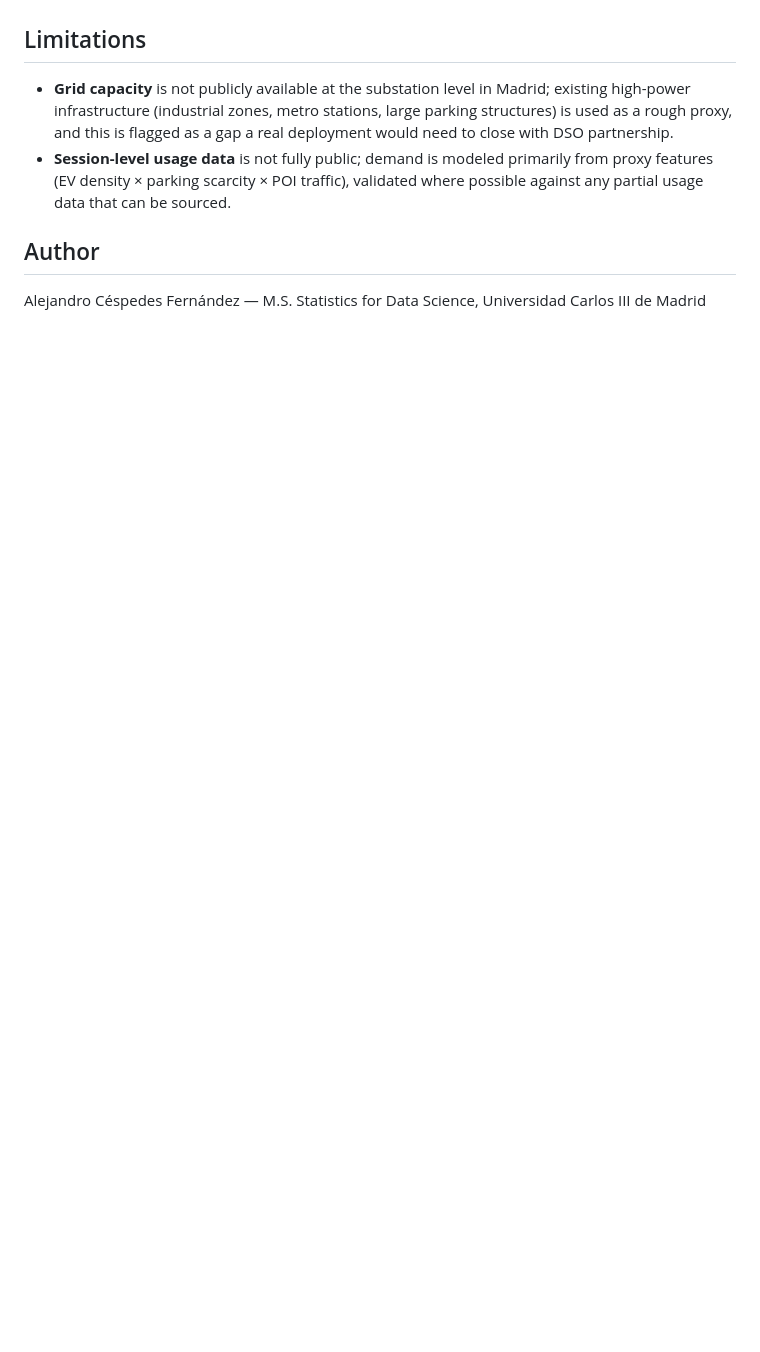
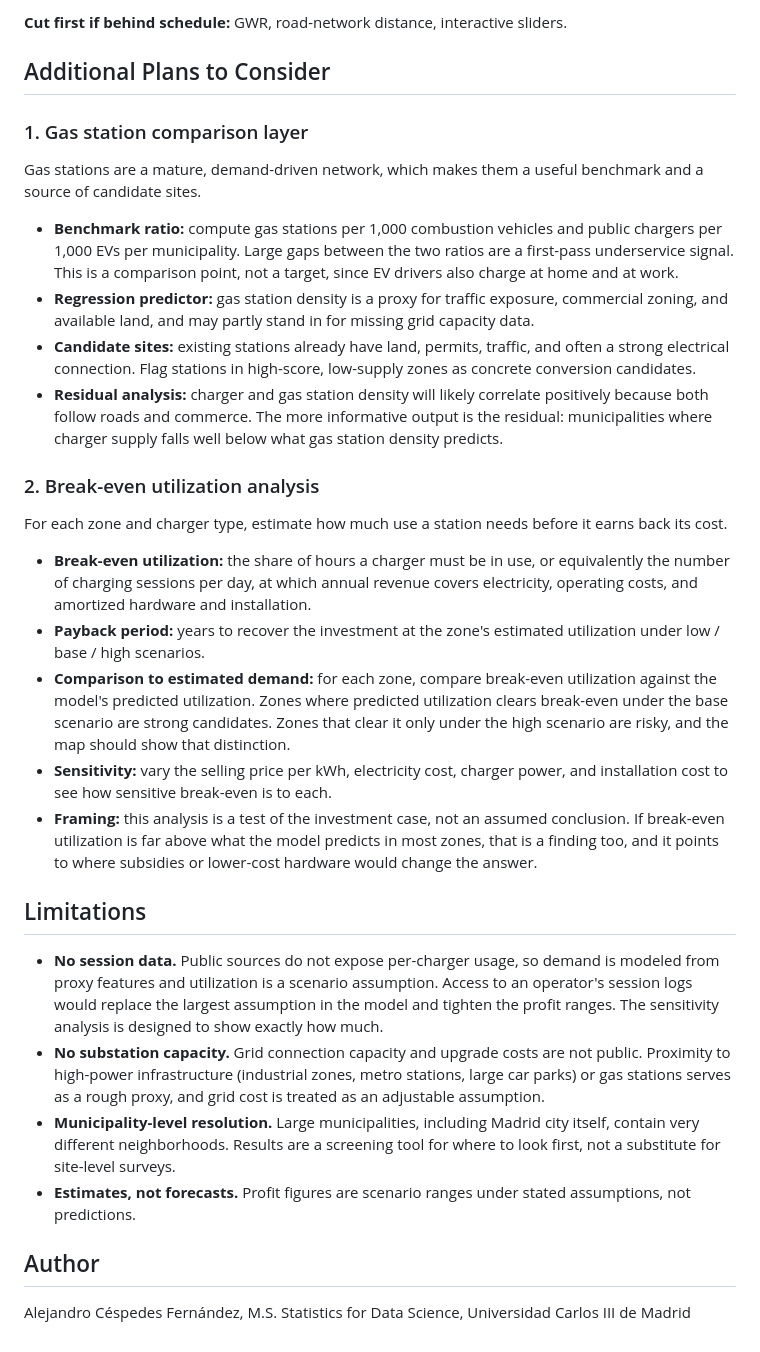
Before and after one commit to Presigal/OptimalEVCharging, a Markdown page: README.md, the part around one of its changes. GitHub-like rendering; blank space fills up the shorter version.

```diff
--- a/README.md
+++ b/README.md
@@ -69,9 +93,29 @@ madrid-ev-siting/
+**Cut first if behind schedule:** GWR, road-network distance, interactive sliders.
+
+## Additional Plans to Consider
+
+### 1. Gas station comparison layer
+Gas stations are a mature, demand-driven network, which makes them a useful benchmark and a source of candidate sites.
+- **Benchmark ratio:** compute gas stations per 1,000 combustion vehicles and public chargers per 1,000 EVs per municipality. Large gaps between the two ratios are a first-pass underservice signal. This is a comparison point, not a target, since EV drivers also charge at home and at work.
+- **Regression predictor:** gas station density is a proxy for traffic exposure, commercial zoning, and available land, and may partly stand in for missing grid capacity data.
+- **Candidate sites:** existing stations already have land, permits, traffic, and often a strong electrical connection. Flag stations in high-score, low-supply zones as concrete conversion candidates.
+- **Residual analysis:** charger and gas station density will likely correlate positively because both follow roads and commerce. The more informative output is the residual: municipalities where charger supply falls well below what gas station density predicts.
+
+### 2. Break-even utilization analysis
+For each zone and charger type, estimate how much use a station needs before it earns back its cost.
+- **Break-even utilization:** the share of hours a charger must be in use, or equivalently the number of charging sessions per day, at which annual revenue covers electricity, operating costs, and amortized hardware and installation.
+- **Payback period:** years to recover the investment at the zone's estimated utilization under low / base / high scenarios.
+- **Comparison to estimated demand:** for each zone, compare break-even utilization against the model's predicted utilization. Zones where predicted utilization clears break-even under the base scenario are strong candidates. Zones that clear it only under the high scenario are risky, and the map should show that distinction.
+- **Sensitivity:** vary the selling price per kWh, electricity cost, charger power, and installation cost to see how sensitive break-even is to each.
+- **Framing:** this analysis is a test of the investment case, not an assumed conclusion. If break-even utilization is far above what the model predicts in most zones, that is a finding too, and it points to where subsidies or lower-cost hardware would change the answer.
 
 ## Limitations
 
-- **Grid capacity** is not publicly available at the substation level in Madrid; existing high-power infrastructure (industrial zones, metro stations, large parking structures) is used as a rough proxy, and this is flagged as a gap a real deployment would need to close with DSO partnership.
-- **Session-level usage data** is not fully public; demand is modeled primarily from proxy features (EV density × parking scarcity × POI traffic), validated where possible against any partial usage data that can be sourced.
+- **No session data.** Public sources do not expose per-charger usage, so demand is modeled from proxy features and utilization is a scenario assumption. Access to an operator's session logs would replace the largest assumption in the model and tighten the profit ranges. The sensitivity analysis is designed to show exactly how much.
+- **No substation capacity.** Grid connection capacity and upgrade costs are not public. Proximity to high-power infrastructure (industrial zones, metro stations, large car parks) or gas stations serves as a rough proxy, and grid cost is treated as an adjustable assumption.
+- **Municipality-level resolution.** Large municipalities, including Madrid city itself, contain very different neighborhoods. Results are a screening tool for where to look first, not a substitute for site-level surveys.
+- **Estimates, not forecasts.** Profit figures are scenario ranges under stated assumptions, not predictions.
 
 ## Author
 
-Alejandro Céspedes Fernández — M.S. Statistics for Data Science, Universidad Carlos III de Madrid
+Alejandro Céspedes Fernández, M.S. Statistics for Data Science, Universidad Carlos III de Madrid
```
Also changed, not shown: other parts of README.md (+61 -37 lines).
